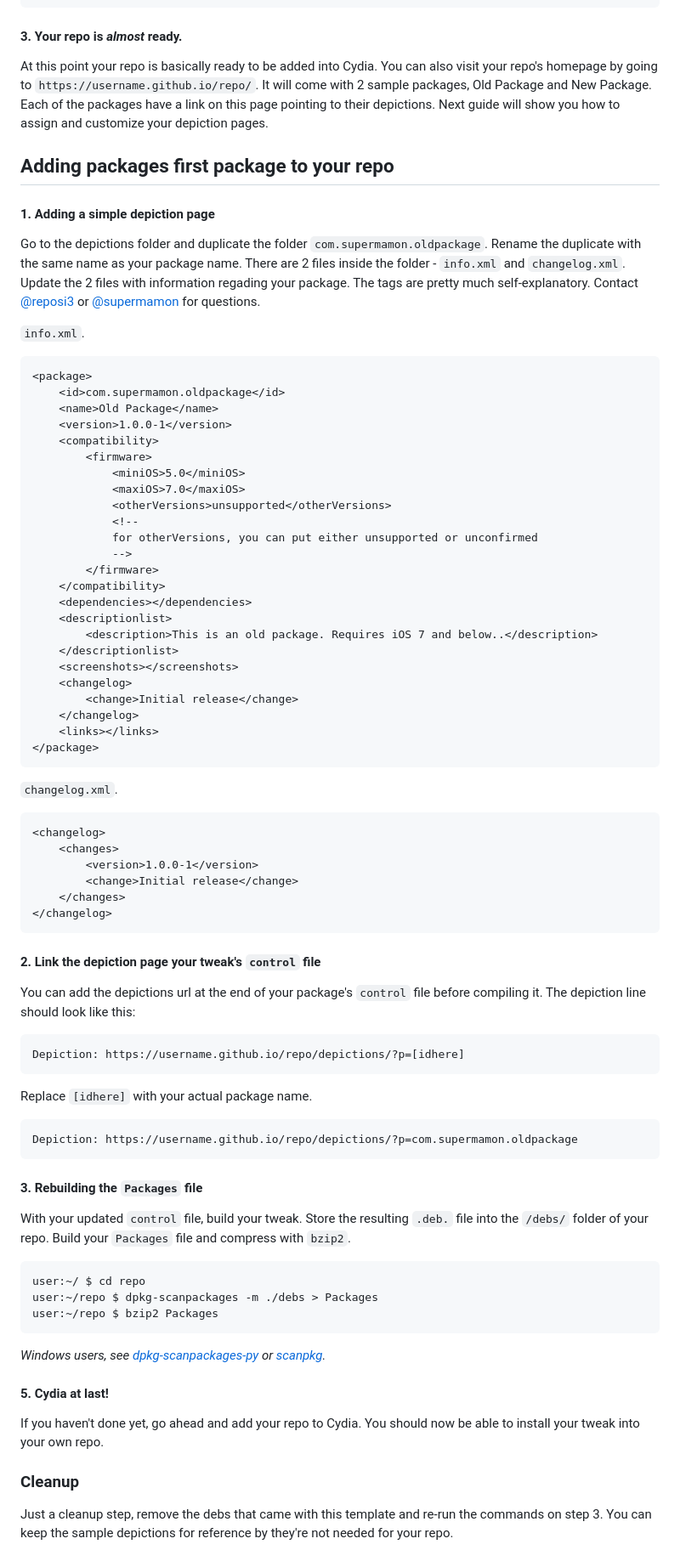
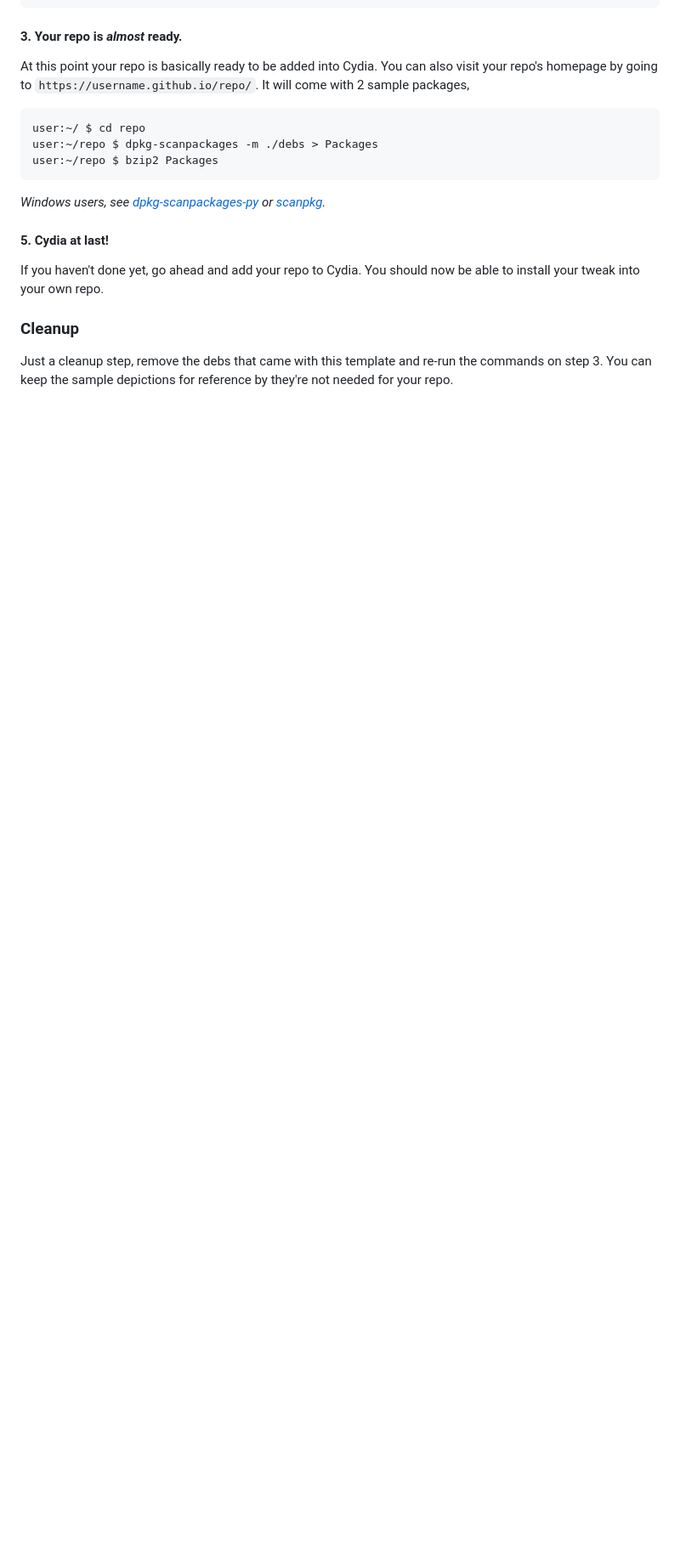
Before and after one commit to coltonsr77/repo, a Markdown page: README.md, the part around the change. Shown at 85% size. Rendered like a GitHub page; blank space fills up the shorter version.

````diff
--- a/README.md
+++ b/README.md
@@ -68,81 +68,7 @@ This data are the links that appear at the bottom of every depication. The data
 #### 3. Your repo is _almost_ ready.
 At this point your repo is basically ready to be added into Cydia.
 You can also visit your repo's homepage by going to `https://username.github.io/repo/`.
-It will come with 2 sample packages, Old Package and New Package.
-Each of the packages have a link on this page pointing to their depictions.
-Next guide will show you how to assign and customize your depiction pages.
-
-## Adding packages first package to your repo
-
-#### 1. Adding a simple depiction page
-
-Go to the depictions folder and duplicate the folder `com.supermamon.oldpackage`.
-Rename the duplicate with the same name as your package name.
-There are 2 files inside the folder - `info.xml` and `changelog.xml`.
-Update the 2 files with information regading your package.
-The tags are pretty much self-explanatory.
-Contact [@reposi3](https://twitter.com/reposi3) or [@supermamon](https://twitter.com/supermamon) for questions.
-
-`info.xml`.
-```xml
-<package>
-    <id>com.supermamon.oldpackage</id>
-    <name>Old Package</name>
-    <version>1.0.0-1</version>
-    <compatibility>
-        <firmware>
-            <miniOS>5.0</miniOS>
-            <maxiOS>7.0</maxiOS>
-            <otherVersions>unsupported</otherVersions>
-            <!--
-            for otherVersions, you can put either unsupported or unconfirmed
-            -->
-        </firmware>
-    </compatibility>
-    <dependencies></dependencies>
-    <descriptionlist>
-        <description>This is an old package. Requires iOS 7 and below..</description>
-    </descriptionlist>
-    <screenshots></screenshots>
-    <changelog>
-        <change>Initial release</change>
-    </changelog>
-    <links></links>
-</package>
-```
-
-`changelog.xml`.
-```xml
-<changelog>
-    <changes>
-        <version>1.0.0-1</version>
-        <change>Initial release</change>
-    </changes>
-</changelog>
-```
-
-
-#### 2. Link the depiction page your tweak's `control` file
-
-You can add the depictions url at the end of your package's `control` file before compiling it.
-The depiction line should look like this:
-
-```text
-Depiction: https://username.github.io/repo/depictions/?p=[idhere]
-```
-
-Replace `[idhere]` with your actual package name.
-
-```text
-Depiction: https://username.github.io/repo/depictions/?p=com.supermamon.oldpackage
-```
-
-#### 3. Rebuilding the `Packages` file
-
-With your updated `control` file, build your tweak.
-Store the resulting `.deb.` file into the `/debs/` folder of your repo.
-Build your `Packages` file and compress with `bzip2`.
-
+It will come with 2 sample packages,
 ```sh
 user:~/ $ cd repo
 user:~/repo $ dpkg-scanpackages -m ./debs > Packages
````
